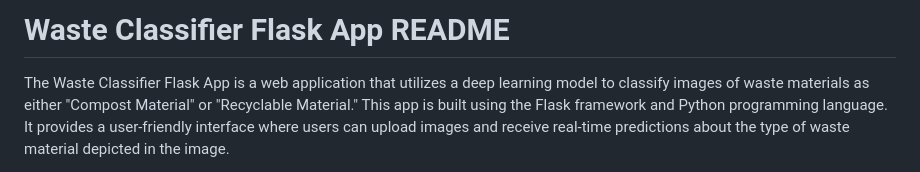
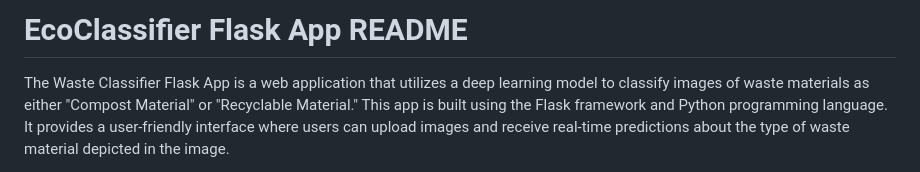
Before and after one commit to nanihemanth/EcoClassifier, a Markdown page: Readme.md, the part around the change. Rendered like a GitHub page.

```diff
--- a/Readme.md
+++ b/Readme.md
@@ -1,4 +1,4 @@
-# Waste Classifier Flask App README
+# EcoClassifier Flask App README
 
 The Waste Classifier Flask App is a web application that utilizes a deep learning model to classify images of waste materials as either "Compost Material" or "Recyclable Material." This app is built using the Flask framework and Python programming language. It provides a user-friendly interface where users can upload images and receive real-time predictions about the type of waste material depicted in the image.
 
```
